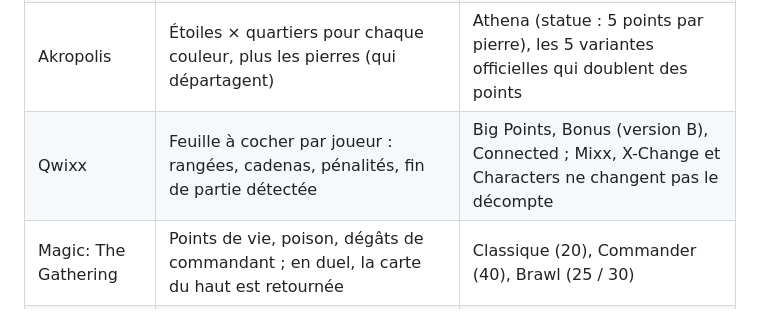
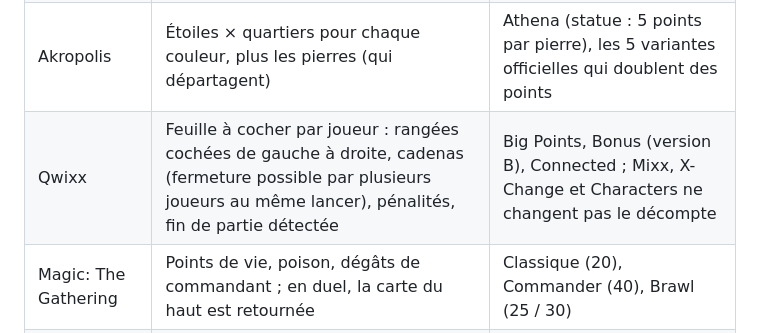
Before and after one commit to Spookymic/GameScoring, a Markdown page: README.md, the part around the change. Rendered like a GitHub page.

Commit message:
Documente les règles de saisie de Qwixx
Co-Authored-By: Claude Opus 5.5 (1M context) <noreply@anthropic.com>

```diff
--- a/README.md
+++ b/README.md
@@ -13,7 +13,7 @@ C'est une PWA (application web installable) : elle fonctionne hors ligne, garde
 | Harmonies | Tableau par catégorie, cubes animaux pour départager | Esprits de la nature, Pulse, Crescendo (faces C et D, Sanctuaires, Murmures) |
 | Les œufs sont faits | Calculateur de tour : œufs au plat, œuf dur, poulets (piste 1-2-3-4-5-4-3-2-1), œufs pourris ; fin au-delà de 99 points | Aucune extension n'existe |
 | Akropolis | Étoiles × quartiers pour chaque couleur, plus les pierres (qui départagent) | Athena (statue : 5 points par pierre), les 5 variantes officielles qui doublent des points |
-| Qwixx | Feuille à cocher par joueur : rangées, cadenas, pénalités, fin de partie détectée | Big Points, Bonus (version B), Connected ; Mixx, X-Change et Characters ne changent pas le décompte |
+| Qwixx | Feuille à cocher par joueur : rangées cochées de gauche à droite, cadenas (fermeture possible par plusieurs joueurs au même lancer), pénalités, fin de partie détectée | Big Points, Bonus (version B), Connected ; Mixx, X-Change et Characters ne changent pas le décompte |
 | Magic: The Gathering | Points de vie, poison, dégâts de commandant ; en duel, la carte du haut est retournée | Classique (20), Commander (40), Brawl (25 / 30) |
 | Lorcana | Compteur de lore, objectif modifiable pour chaque joueur | Format Coconut (25), effet « adversaires à 25 » |
 | Pixies | 3 manches : cartes validées, spirales, croix, plus grande zone × 2 / 3 / 4 | Flower Power (cartes face cachée à 5 points, jusqu'à 6 joueurs) |
```
Also changed, not shown: docs/REGLES.md (+5 -0 lines).
